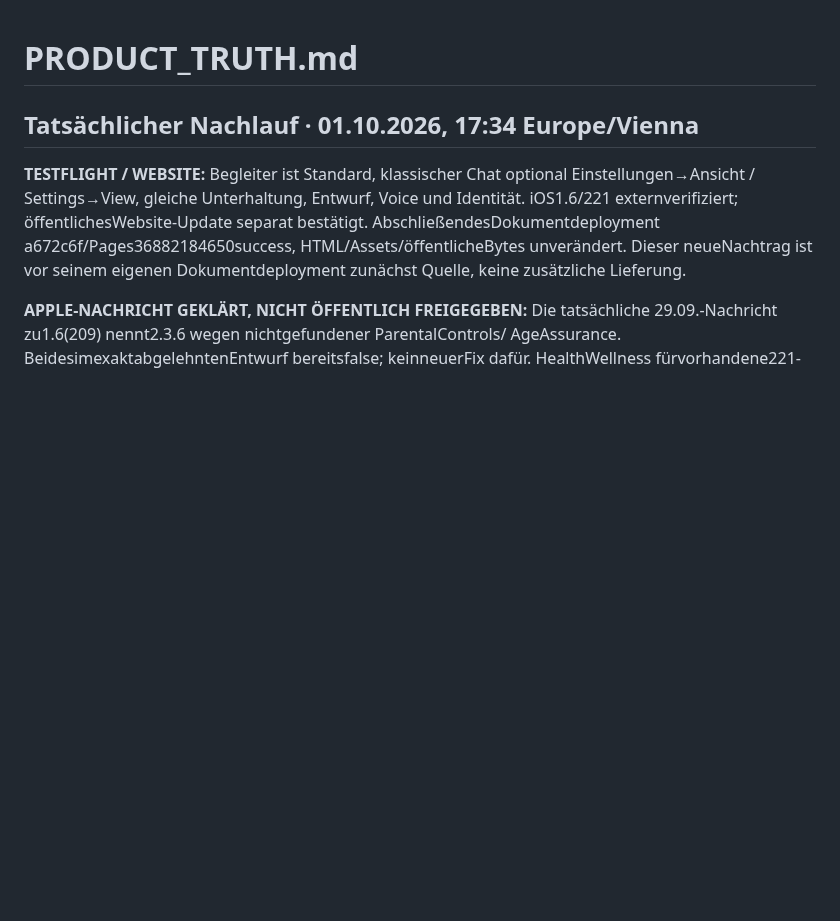
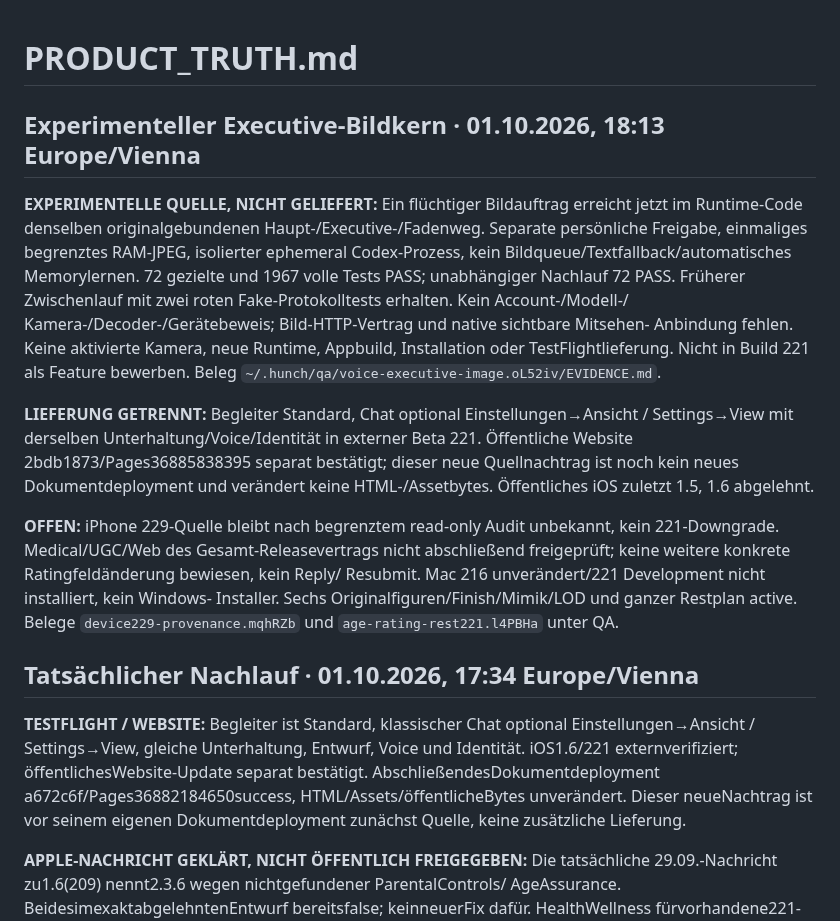
Before and after one commit to schenkei-code/hunch-website, a Markdown page: PRODUCT_TRUTH.md, the part around the change. GitHub-like rendering; blank space fills up the shorter version.

Commit message:
docs: distinguish tested executive image source from app delivery

```diff
--- a/PRODUCT_TRUTH.md
+++ b/PRODUCT_TRUTH.md
@@ -1,4 +1,30 @@
 # PRODUCT_TRUTH.md
+
+## Experimenteller Executive-Bildkern · 01.10.2026, 18:13 Europe/Vienna
+
+**EXPERIMENTELLE QUELLE, NICHT GELIEFERT:** Ein flüchtiger Bildauftrag erreicht
+jetzt im Runtime-Code denselben originalgebundenen Haupt-/Executive-/Fadenweg.
+Separate persönliche Freigabe, einmaliges begrenztes RAM-JPEG, isolierter
+ephemeral Codex-Prozess, kein Bildqueue/Textfallback/automatisches Memorylernen.
+72 gezielte und 1967 volle Tests PASS; unabhängiger Nachlauf 72 PASS. Früherer
+Zwischenlauf mit zwei roten Fake-Protokolltests erhalten. Kein Account-/Modell-/
+Kamera-/Decoder-/Gerätebeweis; Bild-HTTP-Vertrag und native sichtbare Mitsehen-
+Anbindung fehlen. Keine aktivierte Kamera, neue Runtime, Appbuild, Installation
+oder TestFlightlieferung. Nicht in Build 221 als Feature bewerben.
+Beleg `~/.hunch/qa/voice-executive-image.oL52iv/EVIDENCE.md`.
+
+**LIEFERUNG GETRENNT:** Begleiter Standard, Chat optional Einstellungen→Ansicht
+/ Settings→View mit derselben Unterhaltung/Voice/Identität in externer Beta 221.
+Öffentliche Website 2bdb1873/Pages36885838395 separat bestätigt; dieser neue
+Quellnachtrag ist noch kein neues Dokumentdeployment und verändert keine
+HTML-/Assetbytes. Öffentliches iOS zuletzt 1.5, 1.6 abgelehnt.
+
+**OFFEN:** iPhone 229-Quelle bleibt nach begrenztem read-only Audit unbekannt,
+kein 221-Downgrade. Medical/UGC/Web des Gesamt-Releasevertrags nicht abschließend
+freigeprüft; keine weitere konkrete Ratingfeldänderung bewiesen, kein Reply/
+Resubmit. Mac 216 unverändert/221 Development nicht installiert, kein Windows-
+Installer. Sechs Originalfiguren/Finish/Mimik/LOD und ganzer Restplan active.
+Belege `device229-provenance.mqhRZb` und `age-rating-rest221.l4PBHa` unter QA.
 
 ## Tatsächlicher Nachlauf · 01.10.2026, 17:34 Europe/Vienna
 
```
